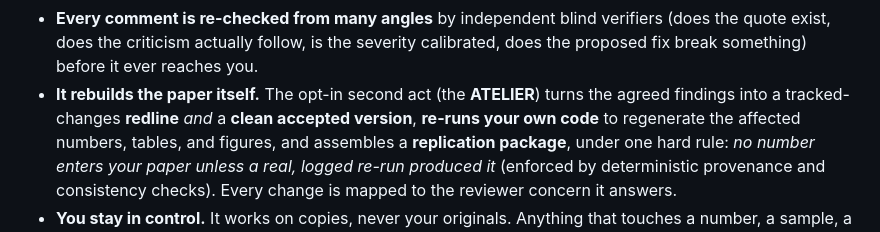
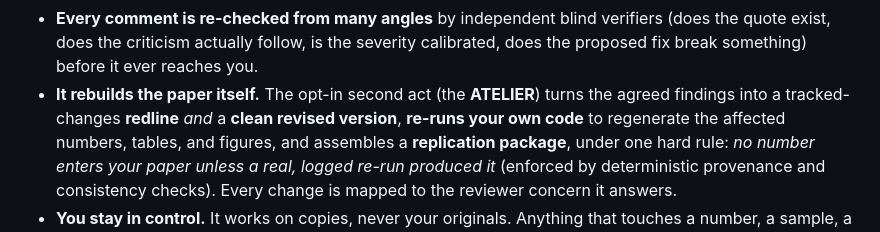
Before and after one commit to tjhavranek/paper-workshop, a Markdown page: README.md, the part around the change. Drawn GitHub-style.

```diff
--- a/README.md
+++ b/README.md
@@ -55,7 +55,7 @@ reproducing manuscript.
   quote exist, does the criticism actually follow, is the severity calibrated, does the
   proposed fix break something) before it ever reaches you.
 - **It rebuilds the paper itself.** The opt-in second act (the **ATELIER**) turns the agreed
-  findings into a tracked-changes **redline** *and* a **clean accepted version**, **re-runs
+  findings into a tracked-changes **redline** *and* a **clean revised version**, **re-runs
   your own code** to regenerate the affected numbers, tables, and figures, and assembles a
   **replication package**, under one hard rule: *no number enters your paper unless a real,
   logged re-run produced it* (enforced by deterministic provenance and consistency checks).
```
Also changed, not shown: SKILL.md (+1 -1 lines).
